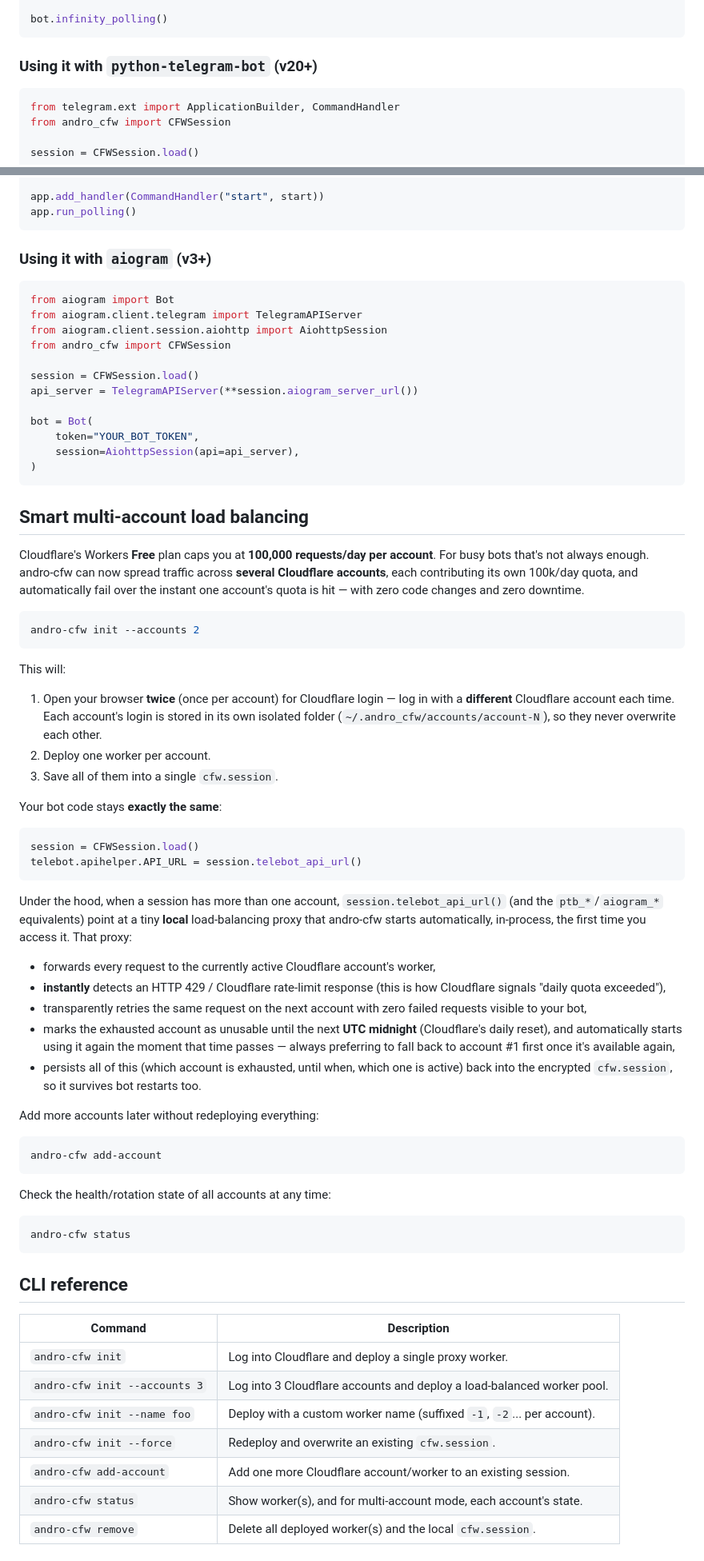
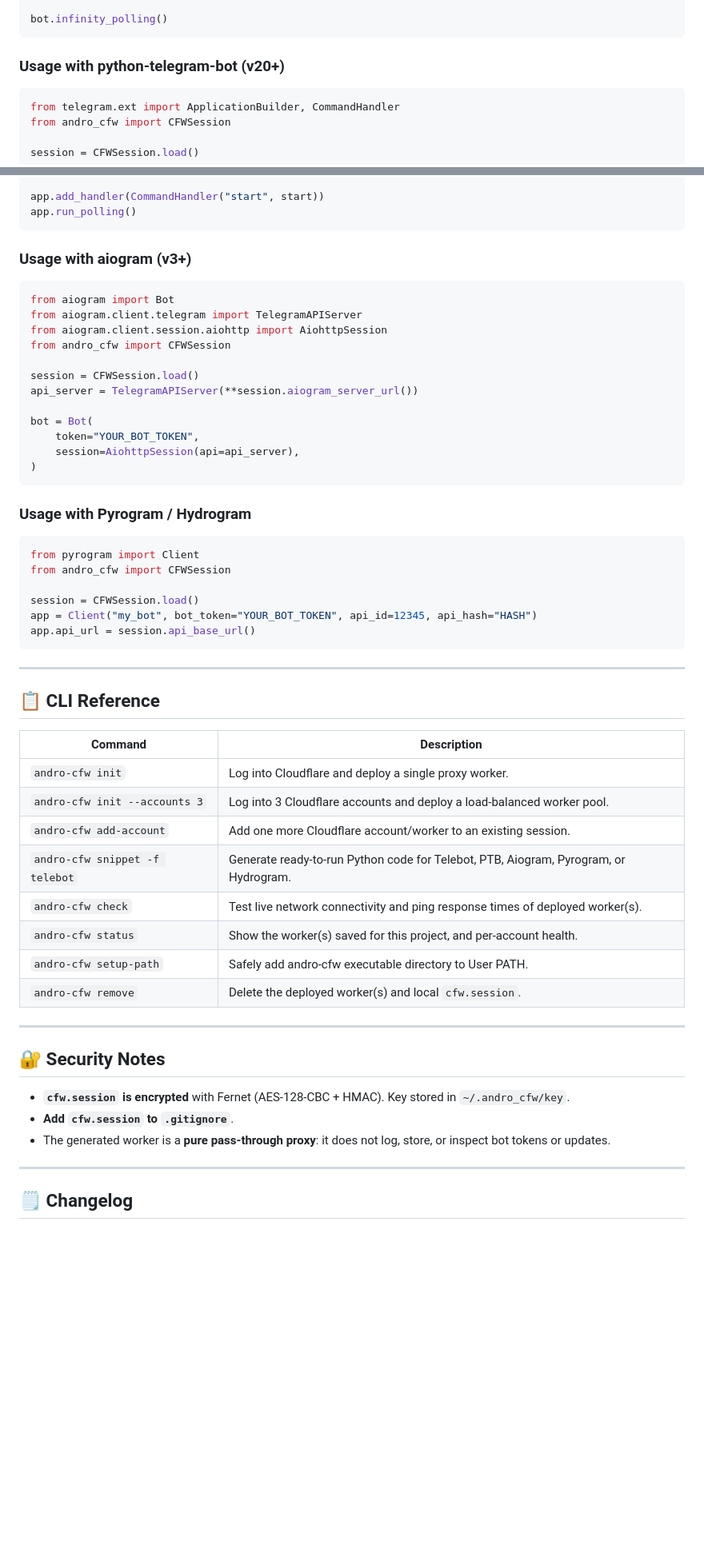
Before and after one commit to AhooraZen/andro-cfw, a Markdown page: README.md, 2 parts joined by grey strips. Shown at 80% size. Rendered like a GitHub page; blank space fills up the shorter version.

Commit message:
docs: update root README.md with snippet generator, health checker, and add-account reference

````diff
--- a/README.md
+++ b/README.md
@@ -89,7 +136,7 @@ def start(message):
 bot.infinity_polling()
 ```
 
-### Using it with `python-telegram-bot` (v20+)
+### Usage with python-telegram-bot (v20+)
 
 ```python
 from telegram.ext import ApplicationBuilder, CommandHandler
@@ -112,7 +159,7 @@ app.add_handler(CommandHandler("start", start))
 app.run_polling()
 ```
 
-### Using it with `aiogram` (v3+)
+### Usage with aiogram (v3+)
 
 ```python
 from aiogram import Bot
@@ -129,72 +176,41 @@ bot = Bot(
 )
 ```
 
-## Smart multi-account load balancing
+### Usage with Pyrogram / Hydrogram
 
-Cloudflare's Workers **Free** plan caps you at **100,000 requests/day per
-account**. For busy bots that's not always enough. andro-cfw can now
-spread traffic across **several Cloudflare accounts**, each contributing
-its own 100k/day quota, and automatically fail over the instant one
-account's quota is hit — with zero code changes and zero downtime.
+```python
+from pyrogram import Client
+from andro_cfw import CFWSession
 
-```bash
-andro-cfw init --accounts 2
+session = CFWSession.load()
+app = Client("my_bot", bot_token="YOUR_BOT_TOKEN", api_id=12345, api_hash="HASH")
+app.api_url = session.api_base_url()
 ```
 
-This will:
-1. Open your browser **twice** (once per account) for Cloudflare login —
-   log in with a **different** Cloudflare account each time. Each
-   account's login is stored in its own isolated folder
-   (`~/.andro_cfw/accounts/account-N`), so they never overwrite each other.
-2. Deploy one worker per account.
-3. Save all of them into a single `cfw.session`.
+---
 
-Your bot code stays **exactly the same**:
+## 📋 CLI Reference
 
-```python
-session = CFWSession.load()
-telebot.apihelper.API_URL = session.telebot_api_url()
-```
+| Command                          | Description                                                          |
+|-----------------------------------|------------------------------------------------------------------------|
+| `andro-cfw init`                  | Log into Cloudflare and deploy a single proxy worker.                  |
+| `andro-cfw init --accounts 3`     | Log into 3 Cloudflare accounts and deploy a load-balanced worker pool. |
+| `andro-cfw add-account`           | Add one more Cloudflare account/worker to an existing session.         |
+| `andro-cfw snippet -f telebot`    | Generate ready-to-run Python code for Telebot, PTB, Aiogram, Pyrogram, or Hydrogram. |
+| `andro-cfw check`                 | Test live network connectivity and ping response times of deployed worker(s). |
+| `andro-cfw status`                | Show the worker(s) saved for this project, and per-account health.     |
+| `andro-cfw setup-path`            | Safely add andro-cfw executable directory to User PATH.                |
+| `andro-cfw remove`                | Delete the deployed worker(s) and local `cfw.session`.                 |
 
-Under the hood, when a session has more than one account, `session.telebot_api_url()`
-(and the `ptb_*`/`aiogram_*` equivalents) point at a tiny **local**
-load-balancing proxy that andro-cfw starts automatically, in-process,
-the first time you access it. That proxy:
+---
 
-- forwards every request to the currently active Cloudflare account's worker,
-- **instantly** detects an HTTP 429 / Cloudflare rate-limit response (this
-  is how Cloudflare signals "daily quota exceeded"),
-- transparently retries the same request on the next account with zero
-  failed requests visible to your bot,
-- marks the exhausted account as unusable until the next **UTC midnight**
-  (Cloudflare's daily reset), and automatically starts using it again the
-  moment that time passes — always preferring to fall back to account #1
-  first once it's available again,
-- persists all of this (which account is exhausted, until when, which one
-  is active) back into the encrypted `cfw.session`, so it survives bot
-  restarts too.
+## 🔐 Security Notes
 
-Add more accounts later without redeploying everything:
+- **`cfw.session` is encrypted** with Fernet (AES-128-CBC + HMAC). Key stored in `~/.andro_cfw/key`.
+- **Add `cfw.session` to `.gitignore`**.
+- The generated worker is a **pure pass-through proxy**: it does not log, store, or inspect bot tokens or updates.
 
-```bash
-andro-cfw add-account
-```
+---
 
-Check the health/rotation state of all accounts at any time:
+## 🗒️ Changelog
 
-```bash
-andro-cfw status
-```
-
-## CLI reference
-
-| Command                        | Description                                                          |
-|----------------------------------|------------------------------------------------------------------------|
-| `andro-cfw init`                 | Log into Cloudflare and deploy a single proxy worker.                  |
-| `andro-cfw init --accounts 3`    | Log into 3 Cloudflare accounts and deploy a load-balanced worker pool. |
-| `andro-cfw init --name foo`      | Deploy with a custom worker name (suffixed `-1`, `-2`... per account). |
-| `andro-cfw init --force`         | Redeploy and overwrite an existing `cfw.session`.                      |
-| `andro-cfw add-account`          | Add one more Cloudflare account/worker to an existing session.        |
-| `andro-cfw status`               | Show worker(s), and for multi-account mode, each account's state.     |
-| `andro-cfw remove`               | Delete all deployed worker(s) and the local `cfw.session`.             |
-
````
Also changed, not shown: other parts of README.md (+106 -90 lines).
